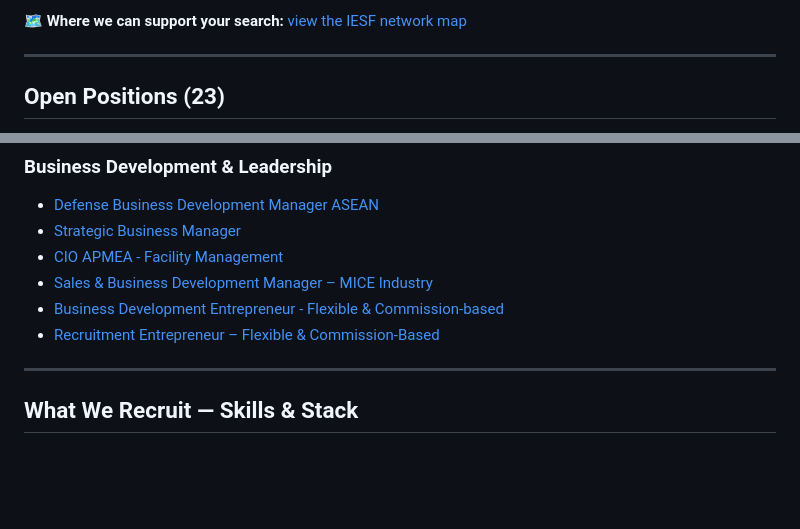
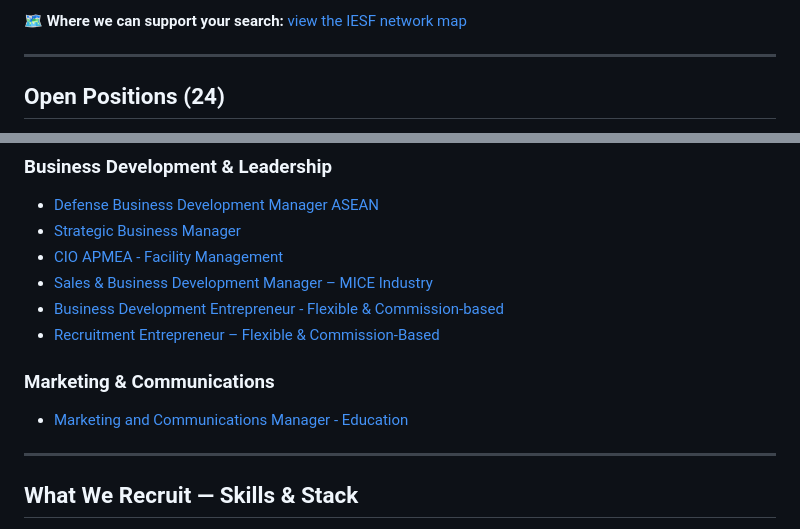
Before and after one commit to WeLinkTalent/careers, a Markdown page: README.md, 2 parts joined by grey strips. Drawn GitHub-style; blank space fills up the shorter version.

Commit message:
Update careers README (24 jobs)

```diff
--- a/README.md
+++ b/README.md
@@ -12,5 +12,5 @@ We specialise in placing **AI ML DevOps** talent and professionals for **AI, ML,
 
 ---
 
-## Open Positions (23)
+## Open Positions (24)
 
@@ -51,6 +51,9 @@ Singapore roles: Open to Singaporeans, PRs and Employment Pass holders.
 - [Business Development Entrepreneur - Flexible & Commission-based](https://careers.welinktalent.com/job/33043)
 - [Recruitment Entrepreneur – Flexible & Commission-Based](https://careers.welinktalent.com/job/32941)
 
+### Marketing & Communications
+- [Marketing and Communications Manager - Education](https://careers.welinktalent.com/job/35281)
+
 ---
 
 ## What We Recruit — Skills & Stack
```
Also changed, not shown: other parts of README.md (+1 -1 lines).
